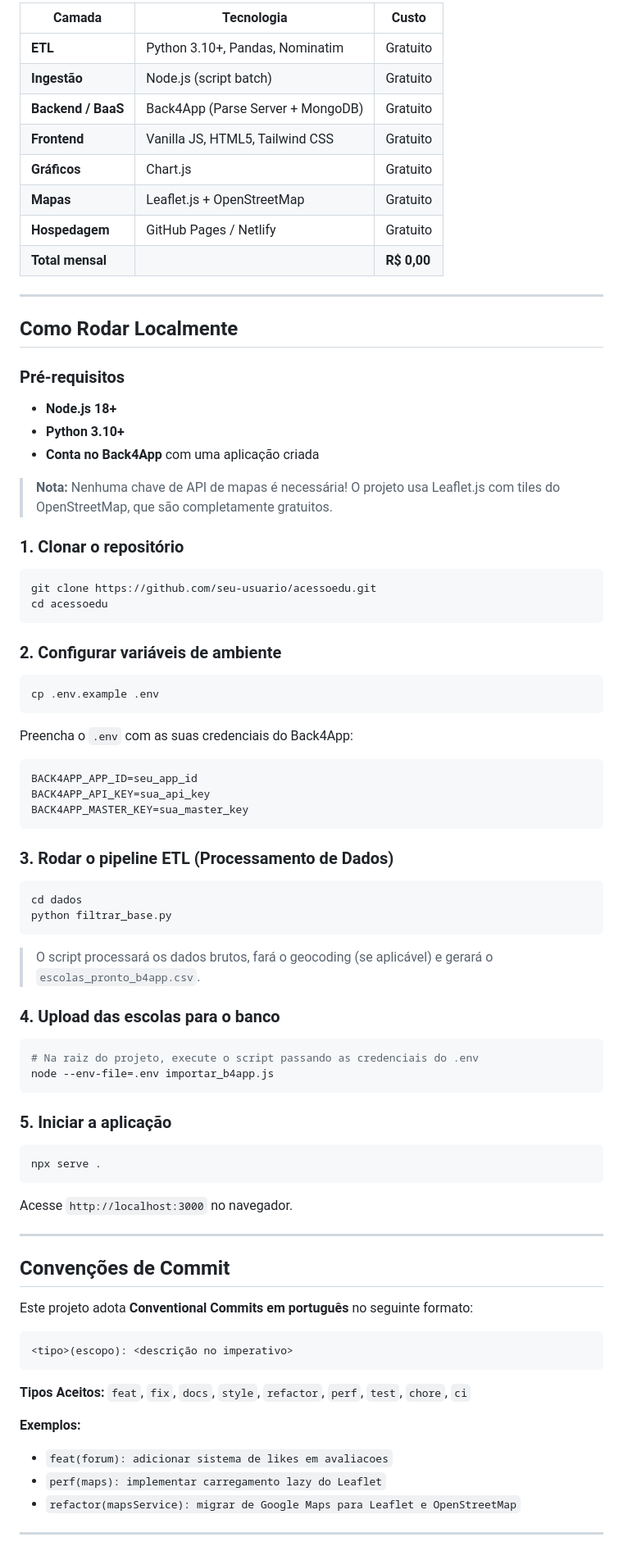
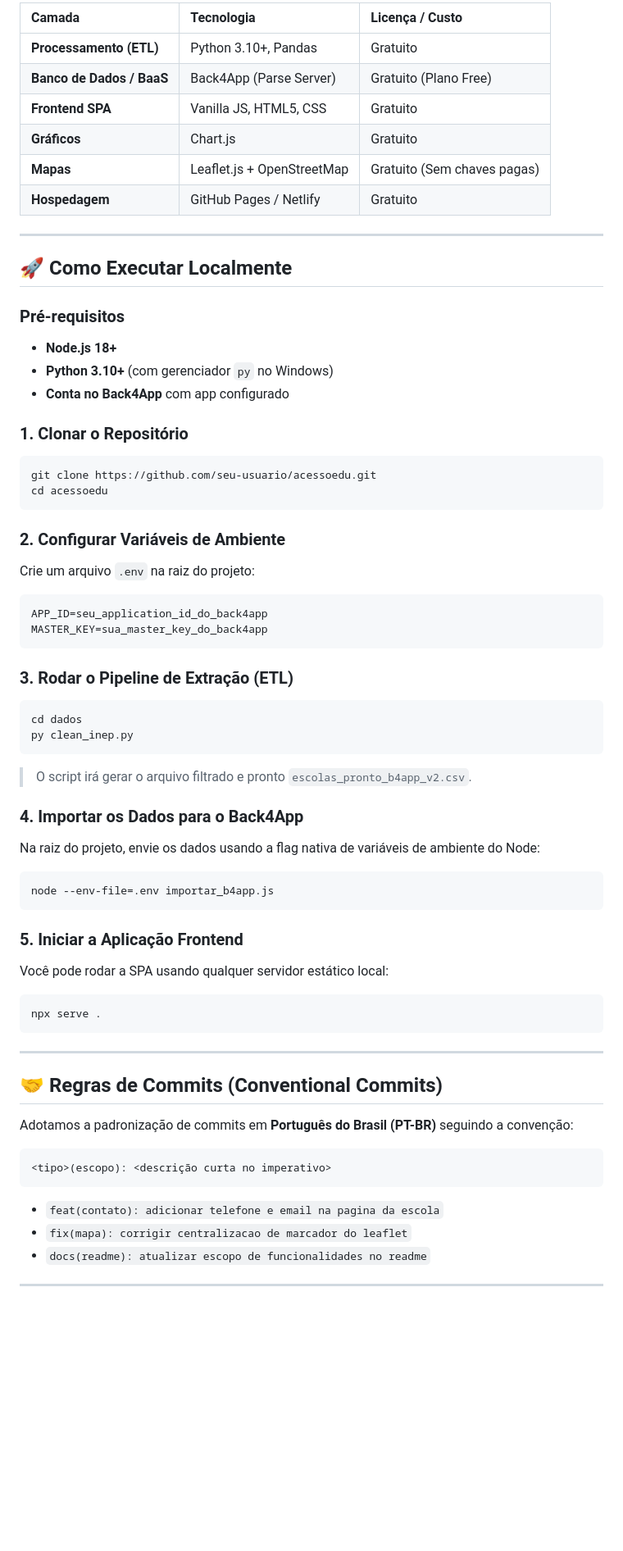
Before and after one commit to RichardSGG/acessoedu-nordeste, a Markdown page: README.md, the part around one of its changes. Shown at 82% size. Drawn GitHub-style; blank space fills up the shorter version.

````diff
--- a/README.md
+++ b/README.md
@@ -87,77 +62,65 @@ Dados oficiais encontram a realidade do chão de escola.
 
-| Camada | Tecnologia | Custo |
-|---|---|---|
-| **ETL** | Python 3.10+, Pandas, Nominatim | Gratuito |
-| **Ingestão** | Node.js (script batch) | Gratuito |
-| **Backend / BaaS** | Back4App (Parse Server + MongoDB) | Gratuito |
-| **Frontend** | Vanilla JS, HTML5, Tailwind CSS | Gratuito |
+| Camada | Tecnologia | Licença / Custo |
+| :--- | :--- | :--- |
+| **Processamento (ETL)** | Python 3.10+, Pandas | Gratuito |
+| **Banco de Dados / BaaS** | Back4App (Parse Server) | Gratuito (Plano Free) |
+| **Frontend SPA** | Vanilla JS, HTML5, CSS | Gratuito |
 | **Gráficos** | Chart.js | Gratuito |
-| **Mapas** | Leaflet.js + OpenStreetMap | Gratuito |
+| **Mapas** | Leaflet.js + OpenStreetMap | Gratuito (Sem chaves pagas) |
 | **Hospedagem** | GitHub Pages / Netlify | Gratuito |
-| **Total mensal** | | **R$ 0,00** |
 
 ---
 
-## Como Rodar Localmente
+## 🚀 Como Executar Localmente
 
 ### Pré-requisitos
-- **Node.js 18+**
-- **Python 3.10+**
-- **Conta no Back4App** com uma aplicação criada
+*   **Node.js 18+**
+*   **Python 3.10+** (com gerenciador `py` no Windows)
+*   **Conta no Back4App** com app configurado
 
-> **Nota:** Nenhuma chave de API de mapas é necessária! O projeto usa Leaflet.js com tiles do OpenStreetMap, que são completamente gratuitos.
-
-### 1. Clonar o repositório
+### 1. Clonar o Repositório
 ```bash
 git clone https://github.com/seu-usuario/acessoedu.git
 cd acessoedu
 ```
 
-### 2. Configurar variáveis de ambiente
-```bash
-cp .env.example .env
-```
-Preencha o `.env` com as suas credenciais do Back4App:
+### 2. Configurar Variáveis de Ambiente
+Crie um arquivo `.env` na raiz do projeto:
 ```env
-BACK4APP_APP_ID=seu_app_id
-BACK4APP_API_KEY=sua_api_key
-BACK4APP_MASTER_KEY=sua_master_key
+APP_ID=seu_application_id_do_back4app
+MASTER_KEY=sua_master_key_do_back4app
 ```
 
-### 3. Rodar o pipeline ETL (Processamento de Dados)
+### 3. Rodar o Pipeline de Extração (ETL)
 ```bash
 cd dados
-python filtrar_base.py
+py clean_inep.py
 ```
-> O script processará os dados brutos, fará o geocoding (se aplicável) e gerará o `escolas_pronto_b4app.csv`.
+> O script irá gerar o arquivo filtrado e pronto `escolas_pronto_b4app_v2.csv`.
 
-### 4. Upload das escolas para o banco
+### 4. Importar os Dados para o Back4App
+Na raiz do projeto, envie os dados usando a flag nativa de variáveis de ambiente do Node:
 ```bash
-# Na raiz do projeto, execute o script passando as credenciais do .env
 node --env-file=.env importar_b4app.js
 ```
 
-### 5. Iniciar a aplicação
+### 5. Iniciar a Aplicação Frontend
+Você pode rodar a SPA usando qualquer servidor estático local:
 ```bash
 npx serve .
 ```
-Acesse `http://localhost:3000` no navegador.
 
 ---
 
-## Convenções de Commit
+## 🤝 Regras de Commits (Conventional Commits)
 
-Este projeto adota **Conventional Commits em português** no seguinte formato:
+Adotamos a padronização de commits em **Português do Brasil (PT-BR)** seguindo a convenção:
+```text
+<tipo>(escopo): <descrição curta no imperativo>
 ```
-<tipo>(escopo): <descrição no imperativo>
-```
-
-**Tipos Aceitos:** `feat`, `fix`, `docs`, `style`, `refactor`, `perf`, `test`, `chore`, `ci`
-
-**Exemplos:**
-- `feat(forum): adicionar sistema de likes em avaliacoes`
-- `perf(maps): implementar carregamento lazy do Leaflet`
-- `refactor(mapsService): migrar de Google Maps para Leaflet e OpenStreetMap`
+*   `feat(contato): adicionar telefone e email na pagina da escola`
+*   `fix(mapa): corrigir centralizacao de marcador do leaflet`
+*   `docs(readme): atualizar escopo de funcionalidades no readme`
 
 ---
 
````
Also changed, not shown: other parts of README.md (+39 -64 lines).
